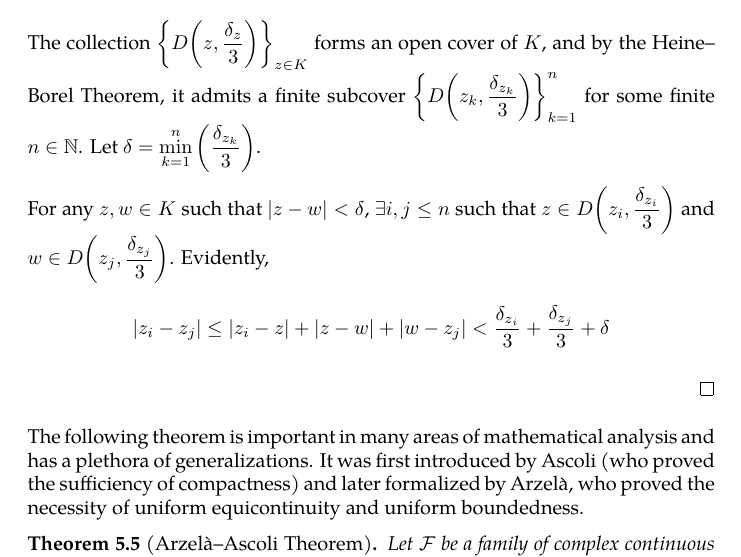
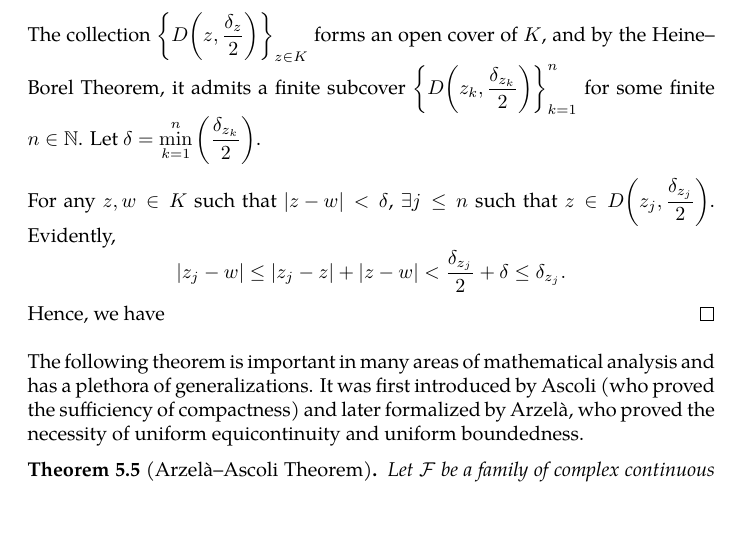
Before and after one commit to slipperking/complex-analysis-latex, a LaTeX document (main.tex): part of page 134 of 145, cut so that both start at the same text, the shorter picture padded with empty space. Compiled offline with pdfLaTeX.

Commit message:
overleaf_to_git (Sat Aug  2 00:56:58 2025 -0700): update main.tex from r18830 to r18833

```diff
--- a/main.tex
+++ b/main.tex
@@ -3110,12 +3110,12 @@ In contrast, the uniform continuity of a function \(f\) guarantees that \(\delta
 \begin{proof}
     Fix \(z\in K\). By pointwise equicontinuity, \(\forall\varepsilon>0\), \(\exists\delta_z>0\) such that \(\forall f\in\mathcal{F}\), \(\forall \zeta\in D\qty(z,\delta_z)\cap K\),
     \begin{equation}
-        \abs{f(\zeta)-f(z)}<\frac{\varepsilon}{3}.\label{eq:heinecantorfamily_equicontinuityconsequence}
-    \end{equation}
-    The collection \(\qty{D\qty(z,\frac{\delta_z}{3})}_{z\in K}\) forms an open cover of \(K\), and by the Heine--Borel Theorem, it admits a finite subcover \(\qty{D\qty(z_k,\frac{\delta_{z_k}}{3})}_{k=1}^n\) for some finite \(n\in\mathbb{N}\). Let \(\delta=\min_{k=1}^n\qty(\frac{\delta_{z_k}}{3})\).
-
-    For any \(z,w\in K\) such that \(\abs{z-w}<\delta\), \(\exists i,j\leq n\) such that \(z\in D\qty(z_i,\frac{\delta_{z_i}}{3})\) and \(w\in D\qty(z_j,\frac{\delta_{z_j}}{3})\). Evidently, \[\abs{z_i-z_j}\leq\abs{z_i-z}+\abs{z-w}+\abs{w-z_j}<\frac{\delta_{z_i}}{3}+\frac{\delta_{z_j}}{3}+\delta\]
-
+        \abs{f(\zeta)-f(z)}<\frac{\varepsilon}{2}.\label{eq:heinecantorfamily_equicontinuityconsequence}
+    \end{equation}
+    The collection \(\qty{D\qty(z,\frac{\delta_z}{2})}_{z\in K}\) forms an open cover of \(K\), and by the Heine--Borel Theorem, it admits a finite subcover \(\qty{D\qty(z_k,\frac{\delta_{z_k}}{2})}_{k=1}^n\) for some finite \(n\in\mathbb{N}\). Let \(\delta=\min_{k=1}^n\qty(\frac{\delta_{z_k}}{2})\).
+
+    For any \(z,w\in K\) such that \(\abs{z-w}<\delta\), \(\exists j\leq n\) such that \(z\in D\qty(z_j,\frac{\delta_{z_j}}{2})\). Evidently, \[\abs{z_j-w}\leq\abs{z_j-z}+\abs{z-w}<\frac{\delta_{z_j}}{2}+\delta\leq\delta_{z_j}.\]
+    Hence, we have
 \end{proof}
 The following theorem is important in many areas of mathematical analysis and has a plethora of generalizations. It was first introduced by Ascoli (who proved the sufficiency of compactness) and later formalized by Arzelà, who proved the necessity of uniform equicontinuity and uniform boundedness.
 \begin{theorem}[Arzelà--Ascoli Theorem]\label{thm:arzelaascoli}
```
